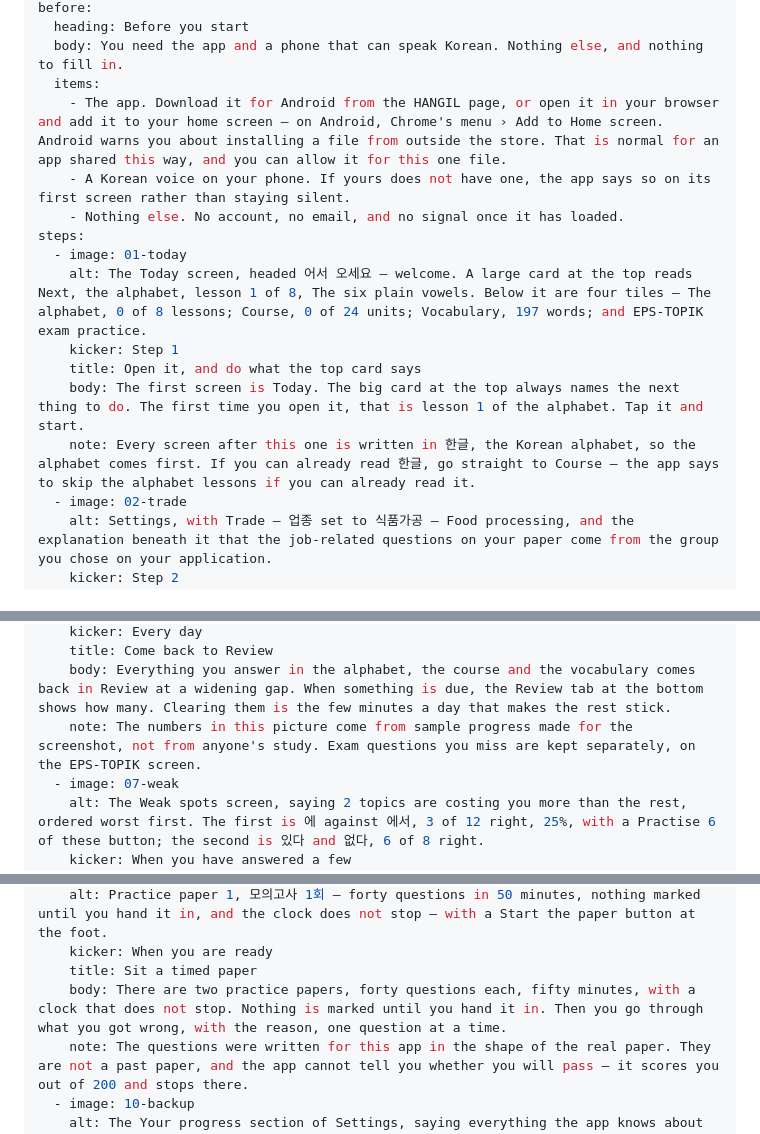
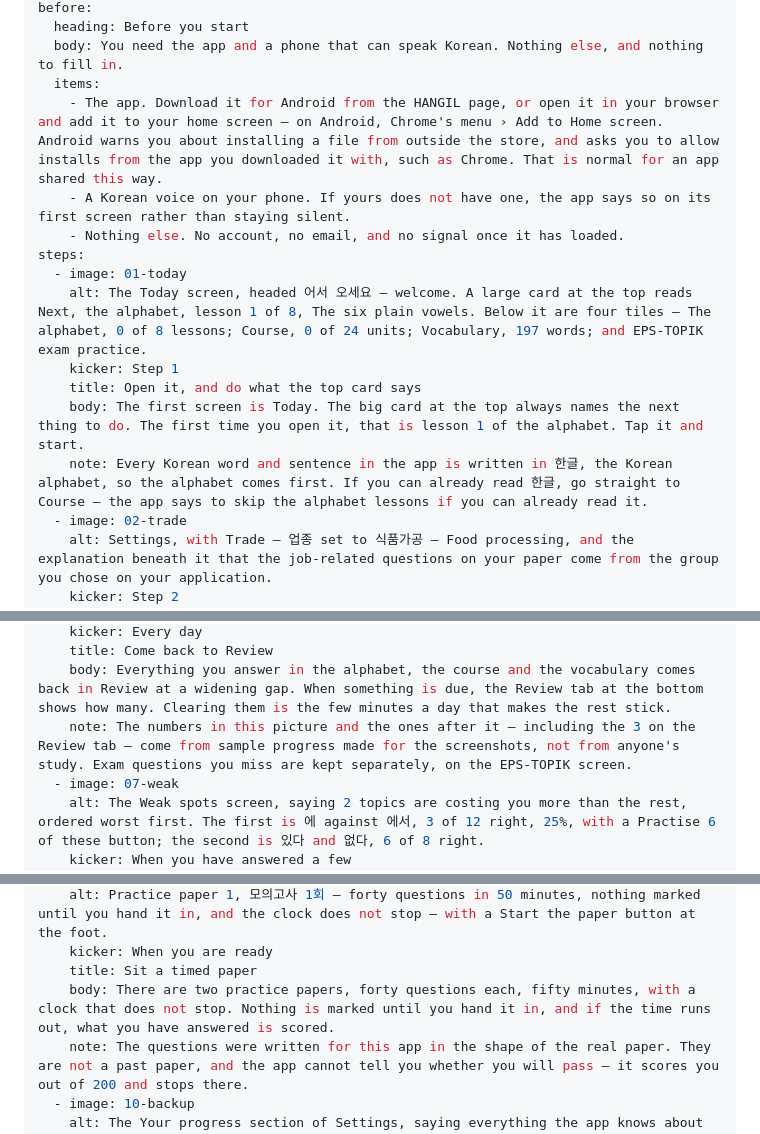
Before and after one commit to itsdoubleem/itsdoubleem.github.io, a Markdown page: guides/hangil.md, 3 parts joined by grey strips. Drawn GitHub-style.

Commit message:
fix: correct three HANGIL guide claims the screens do not show

```diff
--- a/guides/hangil.md
+++ b/guides/hangil.md
@@ -7,7 +7,7 @@ before:
   heading: Before you start
   body: You need the app and a phone that can speak Korean. Nothing else, and nothing to fill in.
   items:
-    - The app. Download it for Android from the HANGIL page, or open it in your browser and add it to your home screen — on Android, Chrome's menu › Add to Home screen. Android warns you about installing a file from outside the store. That is normal for an app shared this way, and you can allow it for this one file.
+    - The app. Download it for Android from the HANGIL page, or open it in your browser and add it to your home screen — on Android, Chrome's menu › Add to Home screen. Android warns you about installing a file from outside the store, and asks you to allow installs from the app you downloaded it with, such as Chrome. That is normal for an app shared this way.
     - A Korean voice on your phone. If yours does not have one, the app says so on its first screen rather than staying silent.
     - Nothing else. No account, no email, and no signal once it has loaded.
 steps:
@@ -16,7 +16,7 @@ steps:
     kicker: Step 1
     title: Open it, and do what the top card says
     body: The first screen is Today. The big card at the top always names the next thing to do. The first time you open it, that is lesson 1 of the alphabet. Tap it and start.
-    note: Every screen after this one is written in 한글, the Korean alphabet, so the alphabet comes first. If you can already read 한글, go straight to Course — the app says to skip the alphabet lessons if you can already read it.
+    note: Every Korean word and sentence in the app is written in 한글, the Korean alphabet, so the alphabet comes first. If you can already read 한글, go straight to Course — the app says to skip the alphabet lessons if you can already read it.
   - image: 02-trade
     alt: Settings, with Trade — 업종 set to 식품가공 — Food processing, and the explanation beneath it that the job-related questions on your paper come from the group you chose on your application.
     kicker: Step 2
@@ -47,7 +47,7 @@ after:
     kicker: Every day
     title: Come back to Review
     body: Everything you answer in the alphabet, the course and the vocabulary comes back in Review at a widening gap. When something is due, the Review tab at the bottom shows how many. Clearing them is the few minutes a day that makes the rest stick.
-    note: The numbers in this picture come from sample progress made for the screenshot, not from anyone's study. Exam questions you miss are kept separately, on the EPS-TOPIK screen.
+    note: The numbers in this picture and the ones after it — including the 3 on the Review tab — come from sample progress made for the screenshots, not from anyone's study. Exam questions you miss are kept separately, on the EPS-TOPIK screen.
   - image: 07-weak
     alt: The Weak spots screen, saying 2 topics are costing you more than the rest, ordered worst first. The first is 에 against 에서, 3 of 12 right, 25%, with a Practise 6 of these button; the second is 있다 and 없다, 6 of 8 right.
     kicker: When you have answered a few
@@ -63,7 +63,7 @@ after:
     alt: Practice paper 1, 모의고사 1회 — forty questions in 50 minutes, nothing marked until you hand it in, and the clock does not stop — with a Start the paper button at the foot.
     kicker: When you are ready
     title: Sit a timed paper
-    body: There are two practice papers, forty questions each, fifty minutes, with a clock that does not stop. Nothing is marked until you hand it in. Then you go through what you got wrong, with the reason, one question at a time.
+    body: There are two practice papers, forty questions each, fifty minutes, with a clock that does not stop. Nothing is marked until you hand it in, and if the time runs out, what you have answered is scored.
     note: The questions were written for this app in the shape of the real paper. They are not a past paper, and the app cannot tell you whether you will pass — it scores you out of 200 and stops there.
   - image: 10-backup
     alt: The Your progress section of Settings, saying everything the app knows about you is on this device and that clearing the browser's data deletes your progress, with Save a backup, Restore a backup and Erase everything buttons.
```
